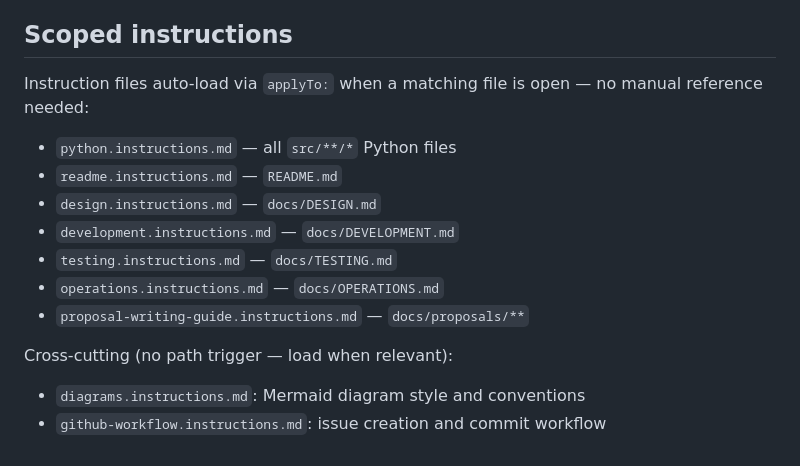
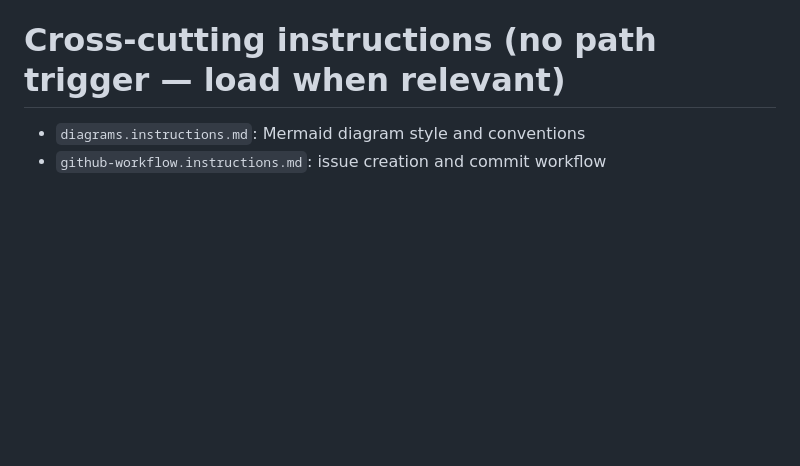
Before and after one commit to humlab-sead/sead_authority_service, a Markdown page: .github/copilot-instructions.md, the part around the change. Rendered like a GitHub page; blank space fills up the shorter version.

Commit message:
docs: update copilot instructions for clarity and consistency

```diff
--- a/.github/copilot-instructions.md
+++ b/.github/copilot-instructions.md
@@ -54,18 +54,7 @@ Request flow: `OpenRefine → POST /reconcile → router.py → reconcile.py →
 - Comments and docstrings should explain behavior, responsibility, assumptions, inputs, outputs, and side effects. Avoid metaphorical or fashion-driven wording when a simpler phrase is equally accurate.
 - Write docstrings using concrete behavior-first wording. Prefer direct statements such as `Reads sample rows from a CSV file.`, `Returns validation errors for missing required fields.`, `Uses the site ID to find matching sample groups.`, and `Does not write changes to the database.` Avoid vague wording such as `Ingests artifacts across the import boundary.`, `Resolves canonical entities for downstream consumers.`, and `Emits signals for the review surface.`
 
-## Scoped instructions
+# Cross-cutting instructions (no path trigger — load when relevant)
 
-Instruction files auto-load via `applyTo:` when a matching file is open — no manual reference needed:
-
-- `python.instructions.md` — all `src/**/*` Python files
-- `readme.instructions.md` — `README.md`
-- `design.instructions.md` — `docs/DESIGN.md`
-- `development.instructions.md` — `docs/DEVELOPMENT.md`
-- `testing.instructions.md` — `docs/TESTING.md`
-- `operations.instructions.md` — `docs/OPERATIONS.md`
-- `proposal-writing-guide.instructions.md` — `docs/proposals/**`
-
-Cross-cutting (no path trigger — load when relevant):
 - `diagrams.instructions.md`: Mermaid diagram style and conventions
 - `github-workflow.instructions.md`: issue creation and commit workflow
```
